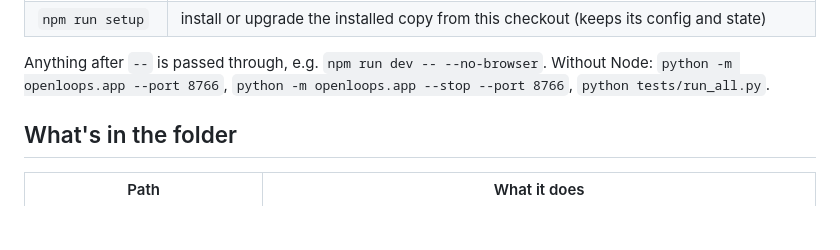
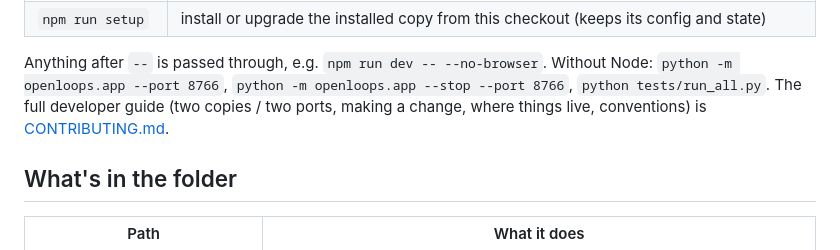
Before and after one commit to ACME-AI-FX/Open-Loops-AF, a Markdown page: README.md, the part around the change. Rendered like a GitHub page; blank space fills up the shorter version.

```diff
--- a/README.md
+++ b/README.md
@@ -91,6 +91,8 @@ checkout folder, in any terminal (needs Node for the `npm` wrapper, nothing is i
 
 Anything after `--` is passed through, e.g. `npm run dev -- --no-browser`. Without Node:
 `python -m openloops.app --port 8766`, `python -m openloops.app --stop --port 8766`, `python tests/run_all.py`.
+The full developer guide (two copies / two ports, making a change, where things live, conventions) is
+[CONTRIBUTING.md](CONTRIBUTING.md).
 
 ## What's in the folder
 
```
Also changed, not shown: CONTRIBUTING.md (added, +75 -0 lines).
